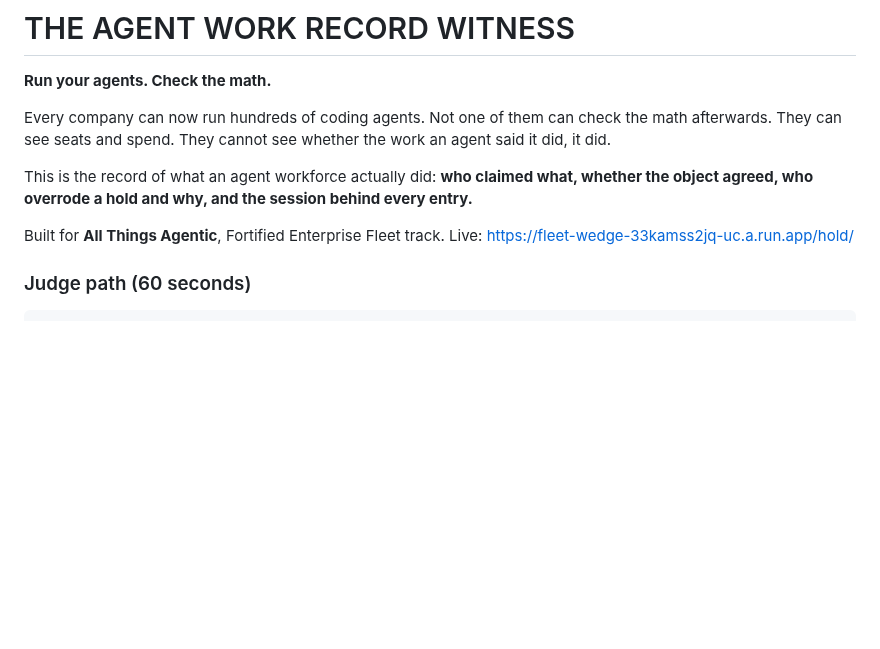
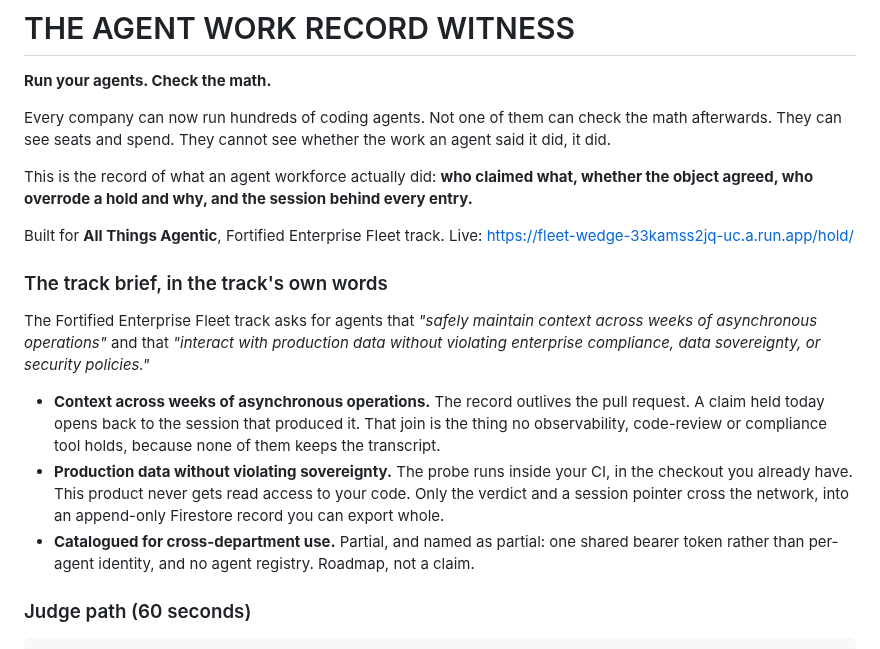
Before and after one commit to Morkeeth/agent-work-record-witness-ata, a Markdown page: README.md, the part around the change. GitHub-like rendering; blank space fills up the shorter version.

Commit message:
README first screen answers the track brief in the track's own words
Closes the last agent-closable row of the hack.md prior-loss gate. The rubric reads
against the brief; the first screen named the track but never answered it. Two of the
three demands are answered directly, the third is named as partial.

Co-Authored-By: Claude Opus 5 (1M context) <noreply@anthropic.com>
Claude-Session: https://claude.ai/code/session_01GTidKoLTRHqwkRqNsezGTf

```diff
--- a/README.md
+++ b/README.md
@@ -11,6 +11,22 @@ object agreed, who overrode a hold and why, and the session behind every entry.*
 
 Built for **All Things Agentic**, Fortified Enterprise Fleet track.
 Live: https://fleet-wedge-33kamss2jq-uc.a.run.app/hold/
+
+### The track brief, in the track's own words
+
+The Fortified Enterprise Fleet track asks for agents that *"safely maintain context across weeks
+of asynchronous operations"* and that *"interact with production data without violating enterprise
+compliance, data sovereignty, or security policies."*
+
+- **Context across weeks of asynchronous operations.** The record outlives the pull request. A
+  claim held today opens back to the session that produced it. That join is the thing no
+  observability, code-review or compliance tool holds, because none of them keeps the transcript.
+- **Production data without violating sovereignty.** The probe runs inside your CI, in the
+  checkout you already have. This product never gets read access to your code. Only the verdict
+  and a session pointer cross the network, into an append-only Firestore record you can export
+  whole.
+- **Catalogued for cross-department use.** Partial, and named as partial: one shared bearer token
+  rather than per-agent identity, and no agent registry. Roadmap, not a claim.
 
 ### Judge path (60 seconds)
 
```
